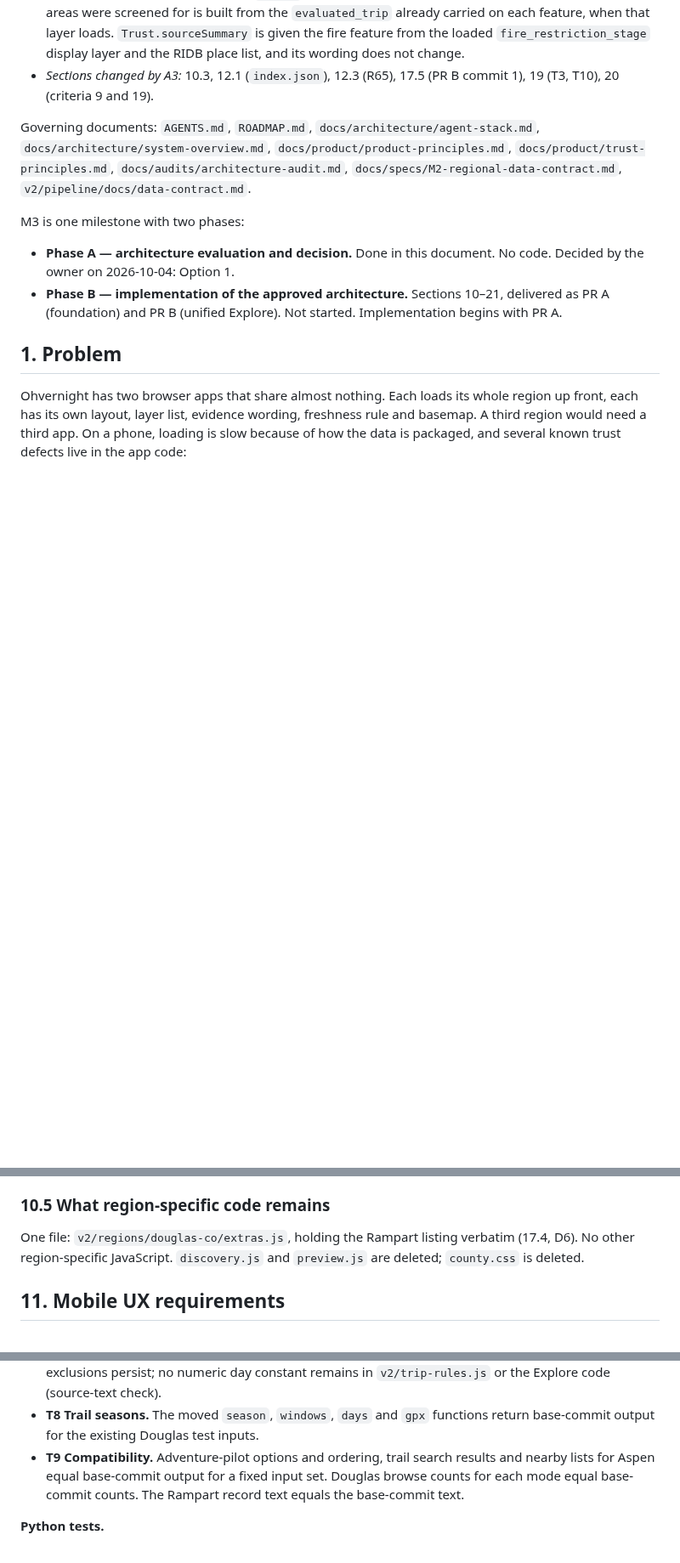
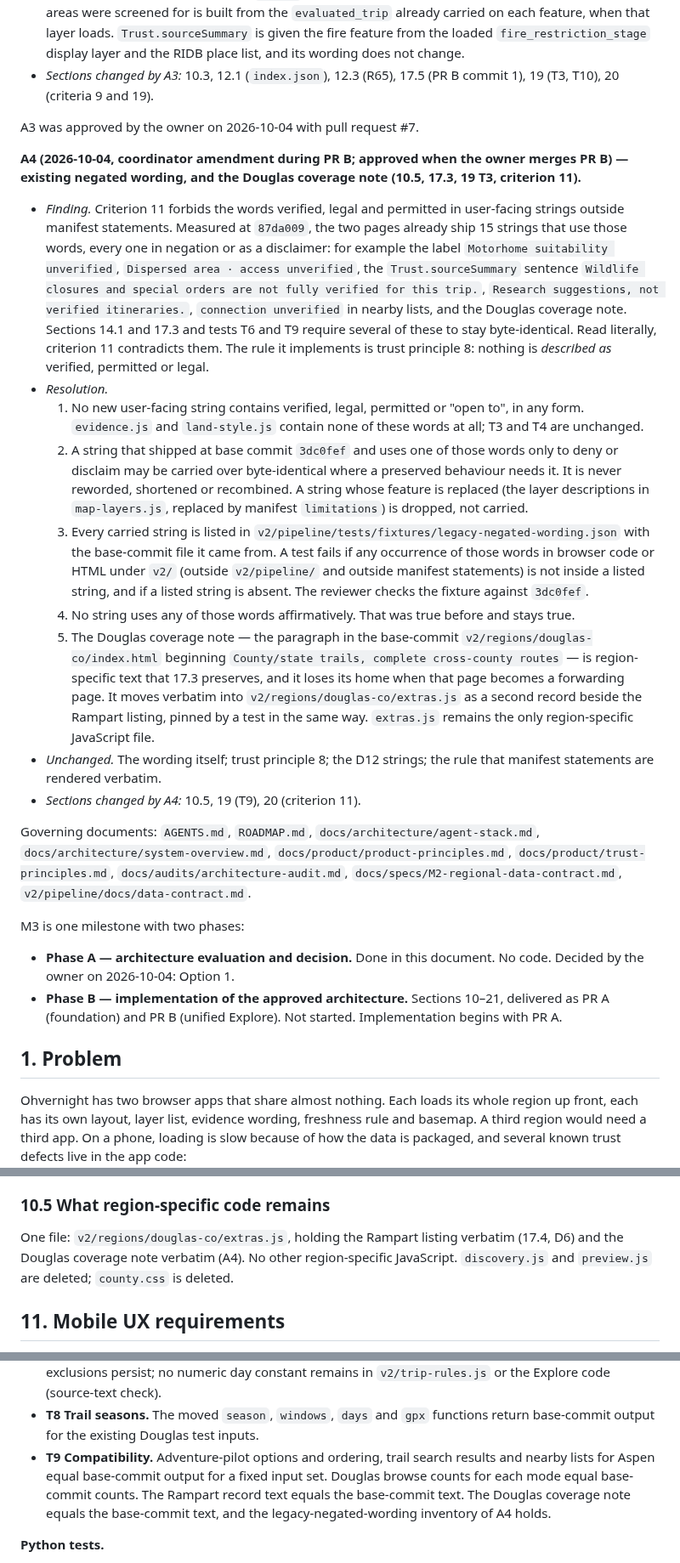
Before and after one commit to k-kopacek/ohvernight, a Markdown page: docs/specs/M3-unified-mobile-explore.md, 3 parts joined by grey strips. Shown at 85% size. Rendered like a GitHub page; blank space fills up the shorter version.

Commit message:
docs: amend M3 spec for existing negated wording and the Douglas coverage note (A4)
Coordinator amendment during PR B. Criterion 11 read literally forbids
strings that sections 14.1 and 17.3 require to stay byte-identical. New
strings stay free of the restricted words; base-commit strings that use
them only in negation are carried verbatim and inventoried by a test.
The Douglas coverage note moves verbatim into extras.js.

Co-Authored-By: Claude Opus 5.5 <noreply@anthropic.com>

```diff
--- a/docs/specs/M3-unified-mobile-explore.md
+++ b/docs/specs/M3-unified-mobile-explore.md
@@ -31,6 +31,20 @@ A1 and A2 were approved by the owner on 2026-10-04 with pull request #6.
 - *Semantics, unchanged.* The copy is a derived delivery product under the D3 conditions: canonical data stays authoritative, the copy is reproducible, drift is detected, and nothing is dropped, merged, normalised or reinterpreted. Legacy aliases stay as they are and are normalised in the browser by the shared-vector port, so N2 stays visible. A `last_confirmed_at` on a transport record (N3) is copied and still never read as a confirmation. A layer with no transport record (N1) still shows the sentence in 10.3, not a date.
 - *What A3 does not add.* No bundle-level field is copied. The Aspen page's "Research snapshot" date is replaced by the per-layer "Fetched `<date>`" lines of 12.5. The sentence naming the trip that research areas were screened for is built from the `evaluated_trip` already carried on each feature, when that layer loads. `Trust.sourceSummary` is given the fire feature from the loaded `fire_restriction_stage` display layer and the RIDB place list, and its wording does not change.
 - *Sections changed by A3:* 10.3, 12.1 (`index.json`), 12.3 (R65), 17.5 (PR B commit 1), 19 (T3, T10), 20 (criteria 9 and 19).
+
+A3 was approved by the owner on 2026-10-04 with pull request #7.
+
+**A4 (2026-10-04, coordinator amendment during PR B; approved when the owner merges PR B) — existing negated wording, and the Douglas coverage note (10.5, 17.3, 19 T3, criterion 11).**
+
+- *Finding.* Criterion 11 forbids the words verified, legal and permitted in user-facing strings outside manifest statements. Measured at `87da009`, the two pages already ship 15 strings that use those words, every one in negation or as a disclaimer: for example the label `Motorhome suitability unverified`, `Dispersed area · access unverified`, the `Trust.sourceSummary` sentence `Wildlife closures and special orders are not fully verified for this trip.`, `Research suggestions, not verified itineraries.`, `connection unverified` in nearby lists, and the Douglas coverage note. Sections 14.1 and 17.3 and tests T6 and T9 require several of these to stay byte-identical. Read literally, criterion 11 contradicts them. The rule it implements is trust principle 8: nothing is *described as* verified, permitted or legal.
+- *Resolution.*
+  1. No new user-facing string contains verified, legal, permitted or "open to", in any form. `evidence.js` and `land-style.js` contain none of these words at all; T3 and T4 are unchanged.
+  2. A string that shipped at base commit `3dc0fef` and uses one of those words only to deny or disclaim may be carried over byte-identical where a preserved behaviour needs it. It is never reworded, shortened or recombined. A string whose feature is replaced (the layer descriptions in `map-layers.js`, replaced by manifest `limitations`) is dropped, not carried.
+  3. Every carried string is listed in `v2/pipeline/tests/fixtures/legacy-negated-wording.json` with the base-commit file it came from. A test fails if any occurrence of those words in browser code or HTML under `v2/` (outside `v2/pipeline/` and outside manifest statements) is not inside a listed string, and if a listed string is absent. The reviewer checks the fixture against `3dc0fef`.
+  4. No string uses any of those words affirmatively. That was true before and stays true.
+  5. The Douglas coverage note — the paragraph in the base-commit `v2/regions/douglas-co/index.html` beginning `County/state trails, complete cross-county routes` — is region-specific text that 17.3 preserves, and it loses its home when that page becomes a forwarding page. It moves verbatim into `v2/regions/douglas-co/extras.js` as a second record beside the Rampart listing, pinned by a test in the same way. `extras.js` remains the only region-specific JavaScript file.
+- *Unchanged.* The wording itself; trust principle 8; the D12 strings; the rule that manifest statements are rendered verbatim.
+- *Sections changed by A4:* 10.5, 19 (T9), 20 (criterion 11).
 
 Governing documents: `AGENTS.md`, `ROADMAP.md`, `docs/architecture/agent-stack.md`, `docs/architecture/system-overview.md`, `docs/product/product-principles.md`, `docs/product/trust-principles.md`, `docs/audits/architecture-audit.md`, `docs/specs/M2-regional-data-contract.md`, `v2/pipeline/docs/data-contract.md`.
 
@@ -332,7 +346,7 @@ Basemap toggle, fit region, zoom in, zoom out, layers, and search. M3 adds no ge
 
 ### 10.5 What region-specific code remains
 
-One file: `v2/regions/douglas-co/extras.js`, holding the Rampart listing verbatim (17.4, D6). No other region-specific JavaScript. `discovery.js` and `preview.js` are deleted; `county.css` is deleted.
+One file: `v2/regions/douglas-co/extras.js`, holding the Rampart listing verbatim (17.4, D6) and the Douglas coverage note verbatim (A4). No other region-specific JavaScript. `discovery.js` and `preview.js` are deleted; `county.css` is deleted.
 
 ## 11. Mobile UX requirements
 
@@ -714,7 +728,7 @@ All tests are offline. Node and Python tests read no clock and write nothing ins
 - **T6 Golden compatibility.** `trip-evaluation-golden.json` rows are unchanged for `v2/` when the policy is 720 hours. The root rows are unchanged after 14.3.
 - **T7 Freshness policy.** `evaluate` with policy 720 equals the base-commit result for every golden row; with a missing, `null`, zero or negative policy, supportive results are "Source review is stale" and exclusions persist; no numeric day constant remains in `v2/trip-rules.js` or the Explore code (source-text check).
 - **T8 Trail seasons.** The moved `season`, `windows`, `days` and `gpx` functions return base-commit output for the existing Douglas test inputs.
-- **T9 Compatibility.** Adventure-pilot options and ordering, trail search results and nearby lists for Aspen equal base-commit output for a fixed input set. Douglas browse counts for each mode equal base-commit counts. The Rampart record text equals the base-commit text.
+- **T9 Compatibility.** Adventure-pilot options and ordering, trail search results and nearby lists for Aspen equal base-commit output for a fixed input set. Douglas browse counts for each mode equal base-commit counts. The Rampart record text equals the base-commit text. The Douglas coverage note equals the base-commit text, and the legacy-negated-wording inventory of A4 holds.
 
 **Python tests.**
 
```
Also changed, not shown: other parts of docs/specs/M3-unified-mobile-explore.md (+1 -1 lines).
